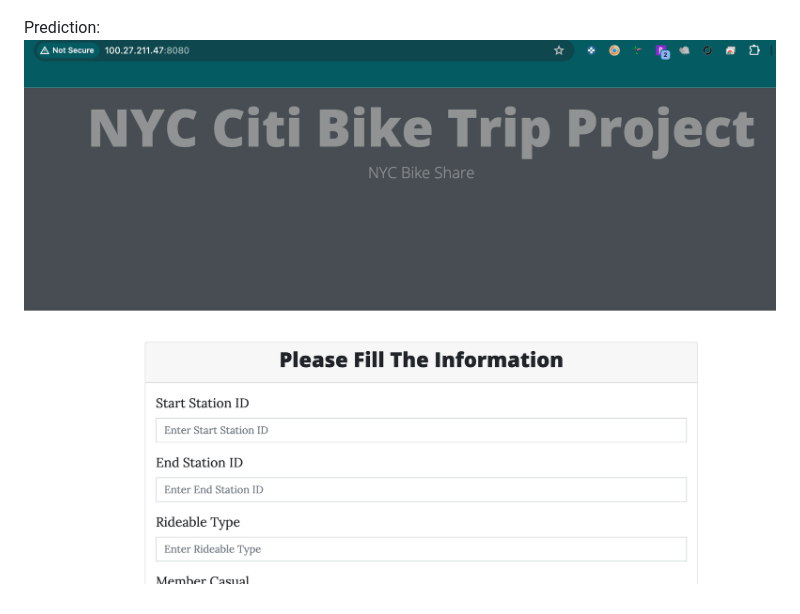
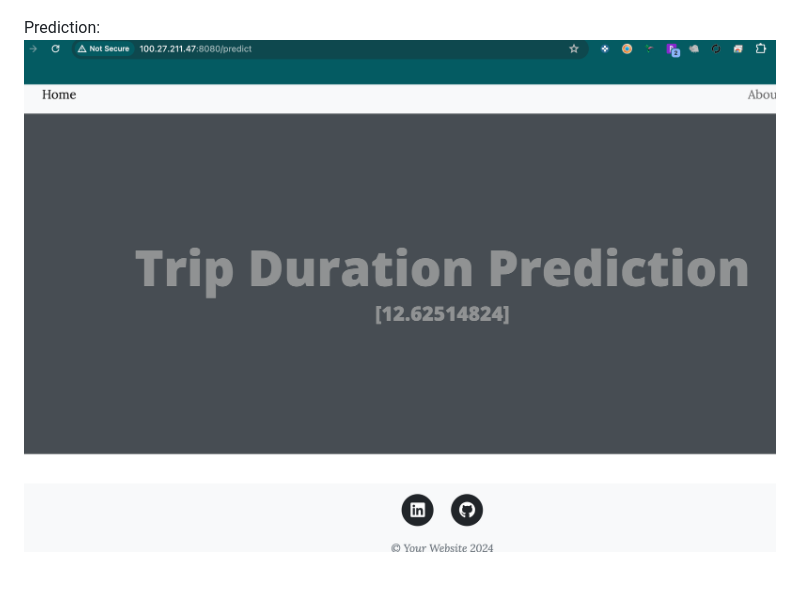
Before and after one commit to kahramanmurat/NYC-Bike-Share-Project, a Markdown page: README.md, the part around the change. Rendered like a GitHub page.

Commit message:
README.md and images updated

```diff
--- a/README.md
+++ b/README.md
@@ -172,4 +172,4 @@ Data Entry:
 ![Real Time Data Query](images/mlops_fill.png)
 
 Prediction:
-![Prediction Result](images/mlops_fill.png)
+![Prediction Result](images/mlops_predict.png)
```
